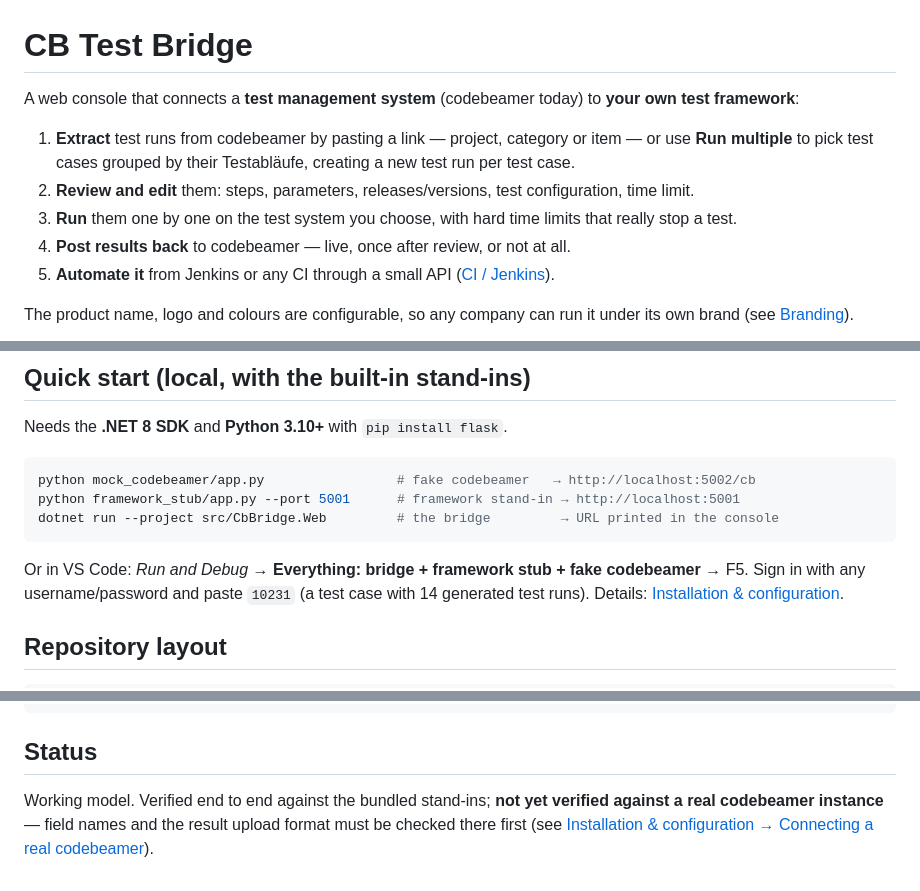
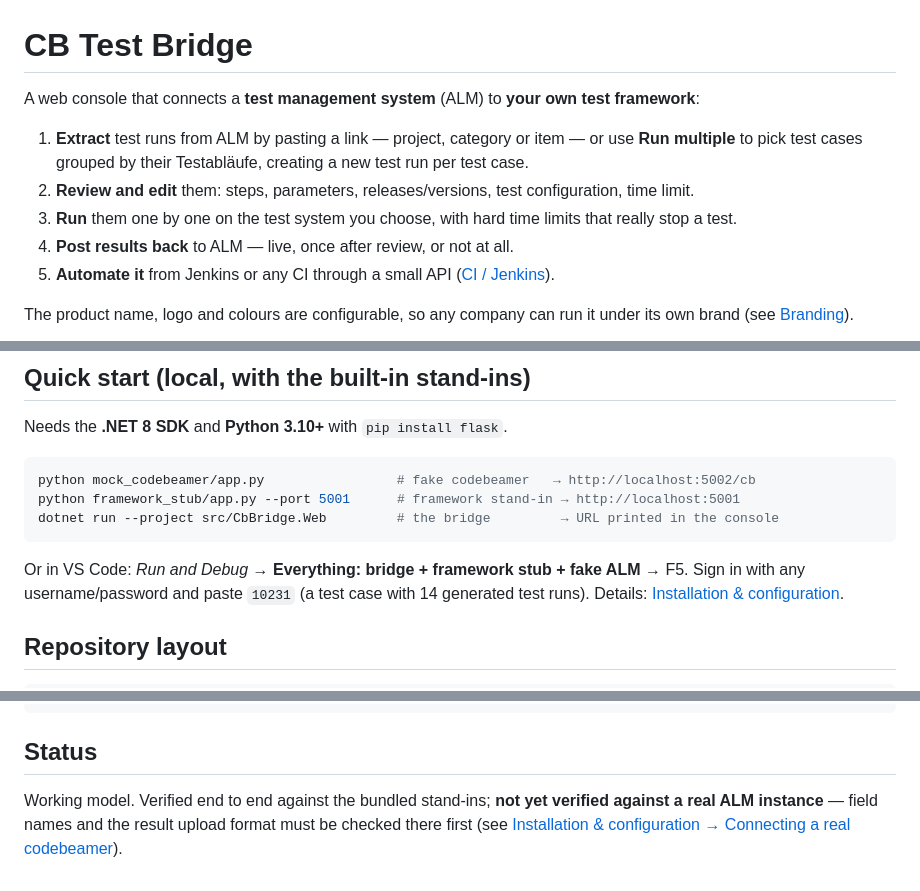
Before and after one commit to Justard/CbBridge, a Markdown page: README.md, 3 parts joined by grey strips. GitHub-like rendering.

````diff
--- a/README.md
+++ b/README.md
@@ -1,12 +1,12 @@
 # CB Test Bridge
 
-A web console that connects a **test management system** (codebeamer today) to **your own test framework**:
+A web console that connects a **test management system** (ALM) to **your own test framework**:
 
-1. **Extract** test runs from codebeamer by pasting a link — project, category or item — or use **Run multiple**
+1. **Extract** test runs from ALM by pasting a link — project, category or item — or use **Run multiple**
    to pick test cases grouped by their Testabläufe, creating a new test run per test case.
 2. **Review and edit** them: steps, parameters, releases/versions, test configuration, time limit.
 3. **Run** them one by one on the test system you choose, with hard time limits that really stop a test.
-4. **Post results back** to codebeamer — live, once after review, or not at all.
+4. **Post results back** to ALM — live, once after review, or not at all.
 5. **Automate it** from Jenkins or any CI through a small API ([CI / Jenkins](docs/ci-jenkins.md)).
 
 The product name, logo and colours are configurable, so any company can run it under its own brand
@@ -35,7 +35,7 @@ python framework_stub/app.py --port 5001      # framework stand-in → http://lo
 dotnet run --project src/CbBridge.Web         # the bridge         → URL printed in the console
 ```
 
-Or in VS Code: *Run and Debug* → **Everything: bridge + framework stub + fake codebeamer** → F5.
+Or in VS Code: *Run and Debug* → **Everything: bridge + framework stub + fake ALM** → F5.
 Sign in with any username/password and paste `10231` (a test case with 14 generated test runs).
 Details: [Installation & configuration](docs/installation-and-configuration.md).
 
@@ -62,6 +62,6 @@ CbBridge/
 
 ## Status
 
-Working model. Verified end to end against the bundled stand-ins; **not yet verified against a real codebeamer
+Working model. Verified end to end against the bundled stand-ins; **not yet verified against a real ALM
 instance** — field names and the result upload format must be checked there first
 (see [Installation & configuration → Connecting a real codebeamer](docs/installation-and-configuration.md#connecting-a-real-codebeamer)).
````
